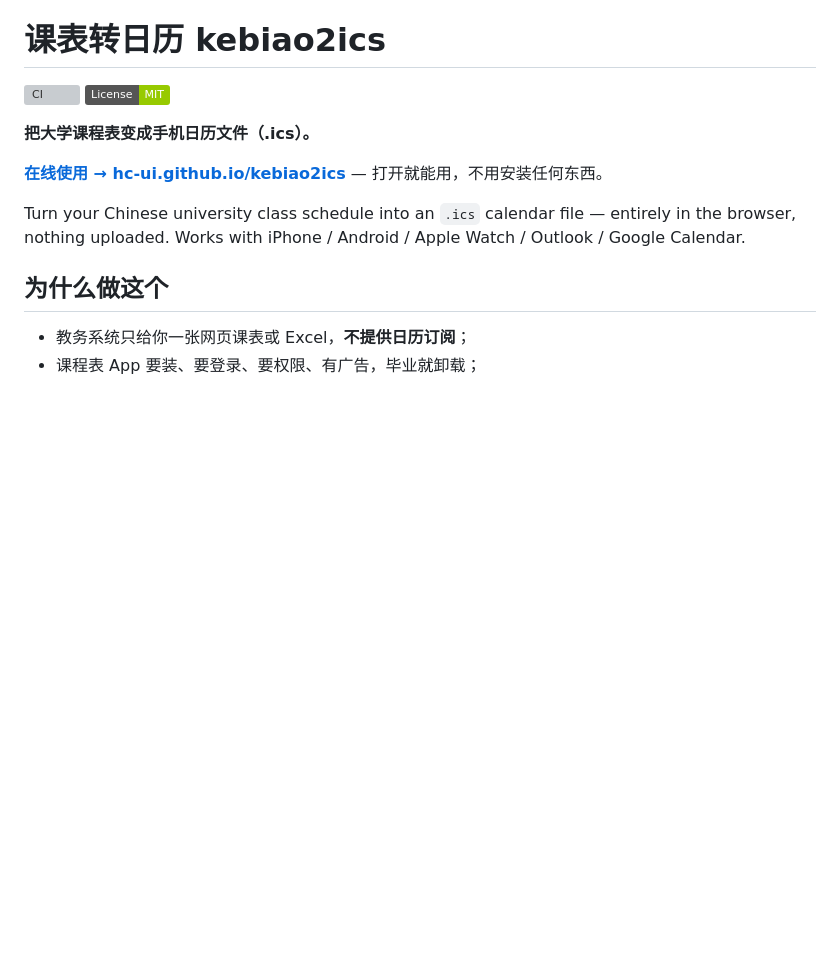
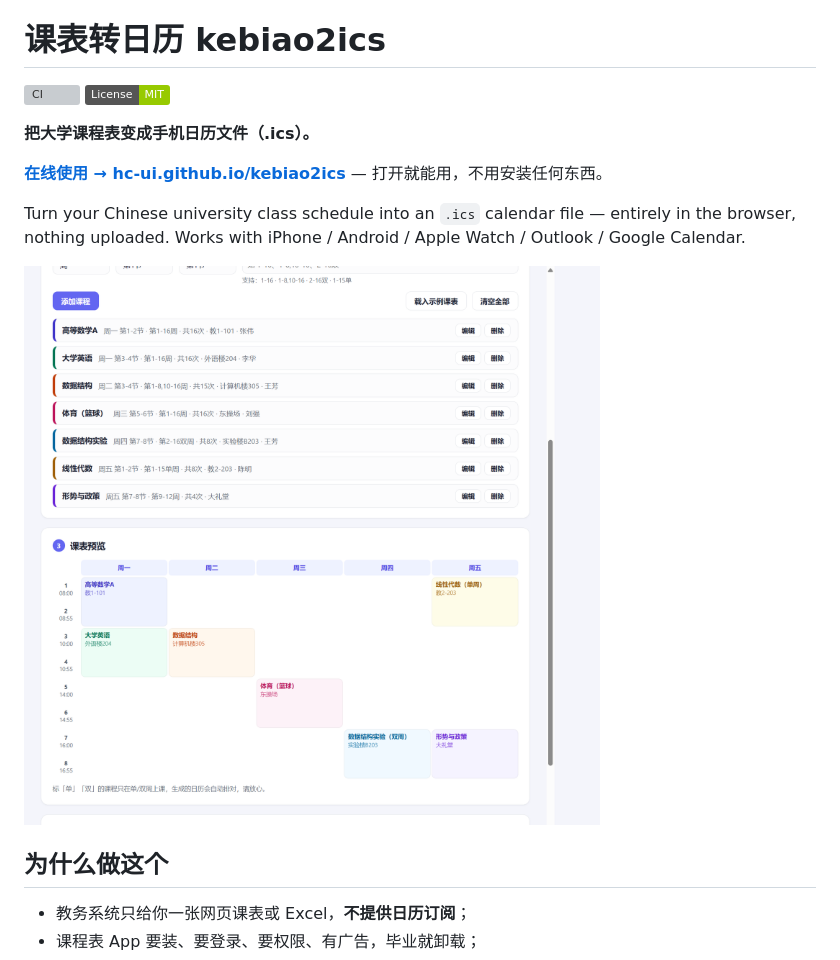
Before and after one commit to hc-ui/kebiao2ics, a Markdown page: README.md, the part around the change. GitHub-like rendering; pictures changed too: assets/screenshot.png (added); badges without logos; blank space fills up the shorter version; grey boxes are pictures that could not be loaded.

Commit message:
Add screenshot to README
Co-authored-by: Cursor <cursoragent@cursor.com>

```diff
--- a/README.md
+++ b/README.md
@@ -8,6 +8,8 @@
 **[在线使用 → hc-ui.github.io/kebiao2ics](https://hc-ui.github.io/kebiao2ics/)** — 打开就能用，不用安装任何东西。
 
 Turn your Chinese university class schedule into an `.ics` calendar file — entirely in the browser, nothing uploaded. Works with iPhone / Android / Apple Watch / Outlook / Google Calendar.
+
+![课程列表与课表预览截图](assets/screenshot.png)
 
 ## 为什么做这个
 
```
